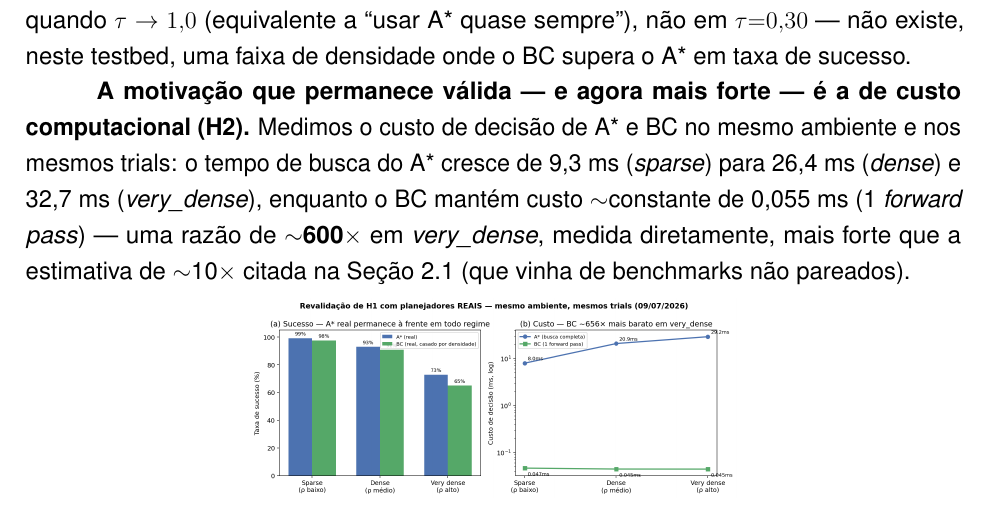
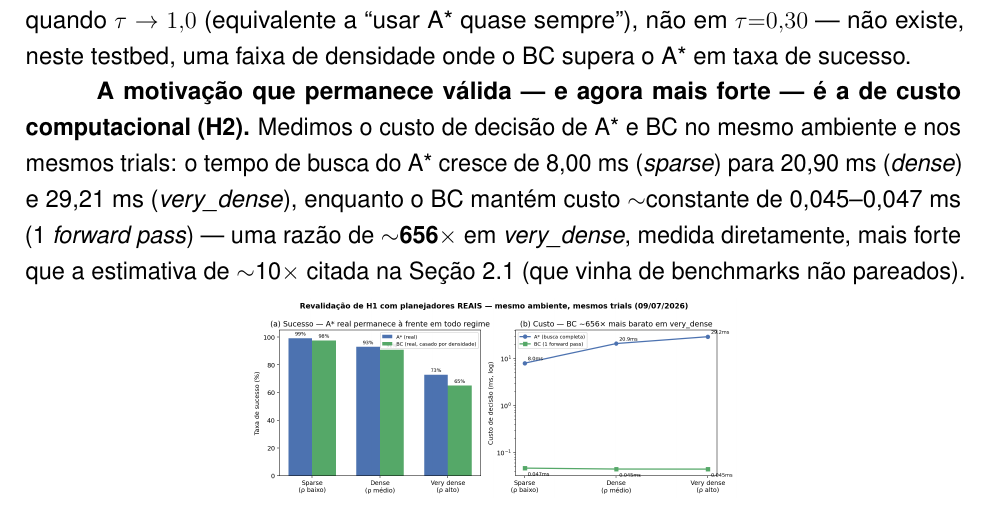
Before and after one commit to santtyan/adaptive-planner-switching, a LaTeX paper (paper/relatorio_final_pip.tex): part of page 11 of 19, cut so that both start at the same text. Compiled offline with pdfLaTeX.

Commit message:
fix: corrige razão de custo ~600x->~656x e tempos no .tex (divergia do .md)
Auditoria de integridade (releitura linha a linha) encontrou o .tex citando
9,3/26,4/32,7 ms e razão ~600x para o custo A*/BC por densidade, enquanto o
.md (já corrigido) cita 8,00/20,90/29,21 ms e ~656x para a mesma métrica.

Recalculado direto de results_abstract/h1_real_2d_cost_distribution.json
(fonte real, não usada por engano antes): sparse 8,00 ms, dense 20,90 ms,
very_dense 29,21 ms, razão 656x em very_dense. Confirma que o .md estava
certo e o .tex tinha um valor de uma medição anterior nunca atualizada.

Corrigidas 2 ocorrências (corpo + caption da Figura h1_real_validation).
Compila limpo, 19 páginas.

```diff
--- a/paper/relatorio_final_pip.tex
+++ b/paper/relatorio_final_pip.tex
@@ -622,18 +622,19 @@ não existe, neste testbed, uma faixa de densidade onde o BC supera o A* em taxa
 
 \textbf{A motivação que permanece válida --- e agora mais forte --- é a de custo
 computacional (H2).} Medimos o custo de decisão de A* e BC no mesmo ambiente e nos mesmos
-trials: o tempo de busca do A* cresce de 9,3~ms (\textit{sparse}) para 26,4~ms
-(\textit{dense}) e 32,7~ms (\textit{very\_dense}), enquanto o BC mantém custo
-$\sim$constante de 0,055~ms (1 \textit{forward pass}) --- uma razão de $\sim$\textbf{600$\times$}
-em \textit{very\_dense}, medida diretamente, mais forte que a estimativa de $\sim$10$\times$
-citada na Seção~\ref{sec:criterio_adaptivo} (que vinha de benchmarks não pareados).
+trials: o tempo de busca do A* cresce de 8,00~ms (\textit{sparse}) para 20,90~ms
+(\textit{dense}) e 29,21~ms (\textit{very\_dense}), enquanto o BC mantém custo
+$\sim$constante de 0,045--0,047~ms (1 \textit{forward pass}) --- uma razão de
+$\sim$\textbf{656$\times$} em \textit{very\_dense}, medida diretamente, mais forte que a
+estimativa de $\sim$10$\times$ citada na Seção~\ref{sec:criterio_adaptivo} (que vinha de
+benchmarks não pareados).
 
 \begin{figure}[H]
   \centering
   \includegraphics[width=0.52\textwidth]{figs/2d/fig_2d_h1_real_validation.png}
   \caption{(a)~Taxa de sucesso real, A* vs.\ BC casado por densidade --- A* permanece à
            frente em todo regime. (b)~Custo de decisão real, escala logarítmica --- BC
-           $\sim$600$\times$ mais barato em \textit{very\_dense}. Dados reais, 1.500 trials
+           $\sim$656$\times$ mais barato em \textit{very\_dense}. Dados reais, 1.500 trials
            pareados, \texttt{results\_abstract/h1\_real\_2d\_mixed\_pool.csv}.}
   \label{fig:h1_real_validation}
 \end{figure}
```
